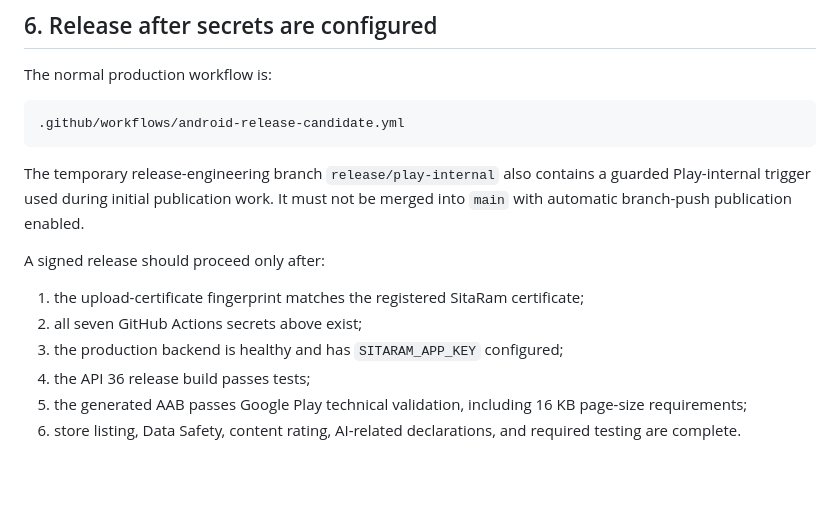
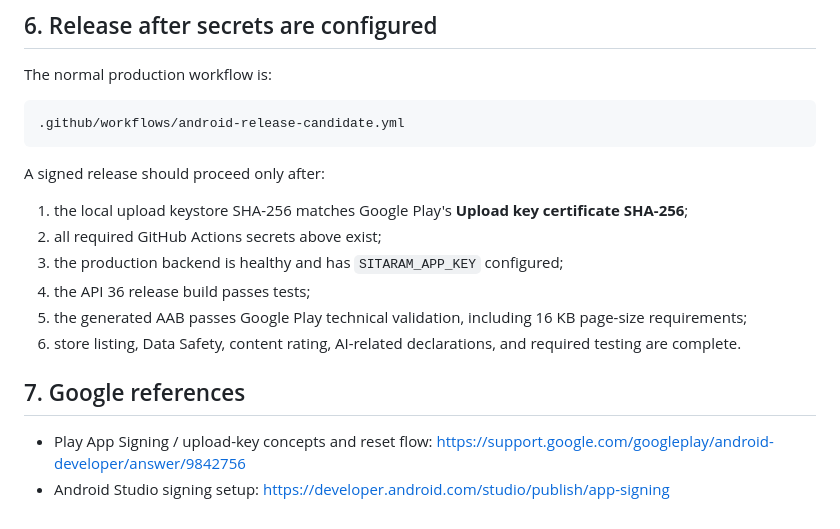
Before and after one commit to Arungharami/SitaRam, a Markdown page: docs/RELEASE_SECRETS_SETUP.md, the part around one of its changes. GitHub-like rendering; blank space fills up the shorter version.

````diff
--- a/docs/RELEASE_SECRETS_SETUP.md
+++ b/docs/RELEASE_SECRETS_SETUP.md
@@ -108,13 +122,16 @@ The normal production workflow is:
 .github/workflows/android-release-candidate.yml
 ```
 
-The temporary release-engineering branch `release/play-internal` also contains a guarded Play-internal trigger used during initial publication work. It must not be merged into `main` with automatic branch-push publication enabled.
-
 A signed release should proceed only after:
 
-1. the upload-certificate fingerprint matches the registered SitaRam certificate;
-2. all seven GitHub Actions secrets above exist;
+1. the local upload keystore SHA-256 matches Google Play's **Upload key certificate SHA-256**;
+2. all required GitHub Actions secrets above exist;
 3. the production backend is healthy and has `SITARAM_APP_KEY` configured;
 4. the API 36 release build passes tests;
 5. the generated AAB passes Google Play technical validation, including 16 KB page-size requirements;
 6. store listing, Data Safety, content rating, AI-related declarations, and required testing are complete.
+
+## 7. Google references
+
+- Play App Signing / upload-key concepts and reset flow: https://support.google.com/googleplay/android-developer/answer/9842756
+- Android Studio signing setup: https://developer.android.com/studio/publish/app-signing
````
Also changed, not shown: other parts of docs/RELEASE_SECRETS_SETUP.md (+23 -9 lines).
